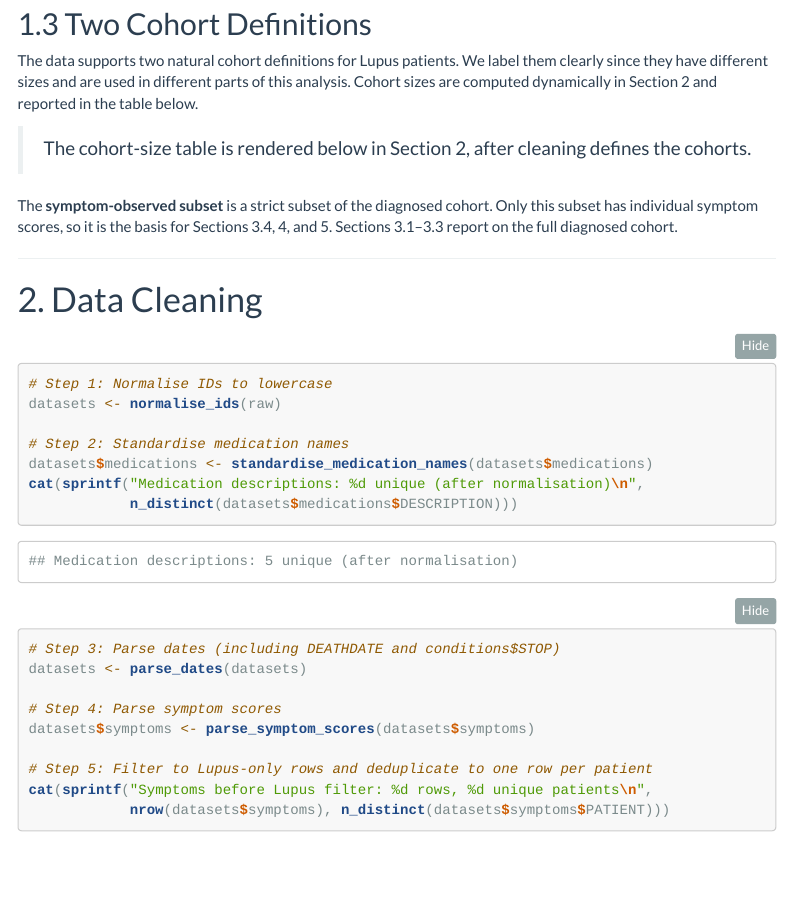
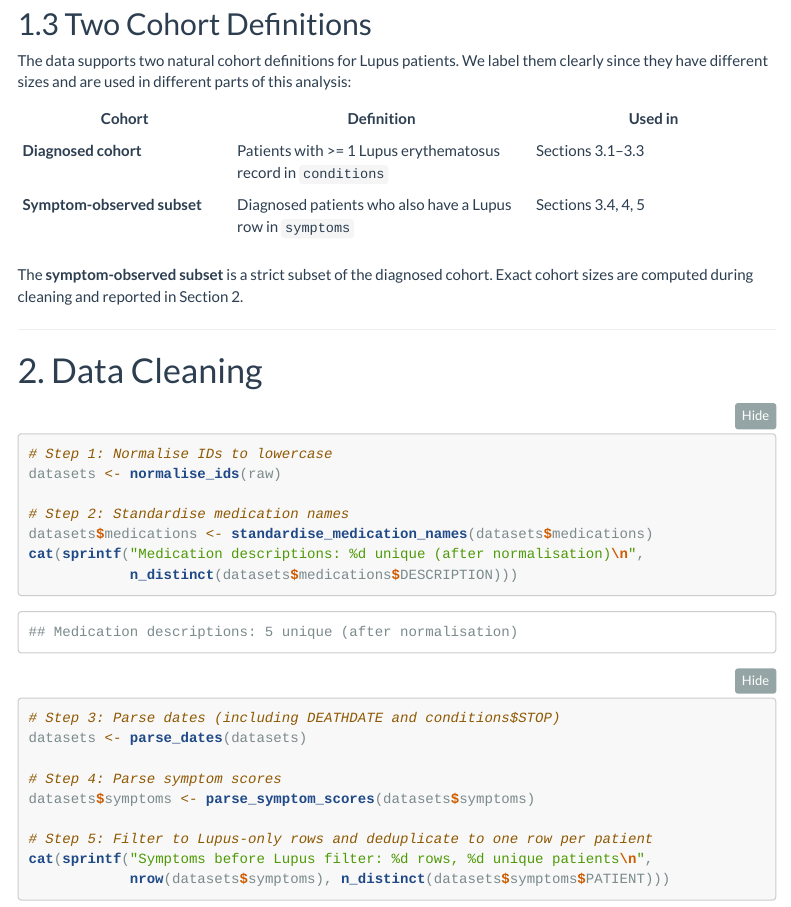
Before and after one commit to salzburry/century, an R Markdown document (century_health_analysis.Rmd): the page in a window 1100 px wide, from 2830 px down. The pictures show the output file century_health_analysis.html that the author committed with the source, opened offline; menus at the side of the page are left out; long lines of code are wrapped.

Commit message:
Final submission polish: remove hardcoded counts, clean up wording
Rmd:
- Replace hardcoded "948" in Sections 3.4 and 4 with dynamic
  n_symptom / comma(n_symptom) so the report is fully data-driven
- Clean up Section 1.3: remove empty placeholder chunk and awkward
  "rendered below" note; cohort table now lives in Section 2 where
  the data is available, Section 1.3 keeps a static definition table
  with "Used in" column for navigation
- Add explicit one-sentence note in Section 3.2 explaining that the
  REASONDESCRIPTION filter is intentional (Lupus-directed meds only)

helpers.R:
- Fix header: "must be installed" not "must be attached" since all
  calls are namespace-qualified

https://claude.ai/code/session_012yqwZquz4bvBP289TGs1oX

````diff
--- a/century_health_analysis.Rmd
+++ b/century_health_analysis.Rmd
@@ -106,17 +106,14 @@ The five datasets are connected through **patient UUIDs** and **encounter UUIDs*
 
 ## 1.3 Two Cohort Definitions
 
-The data supports two natural cohort definitions for Lupus patients. We label them clearly since they have different sizes and are used in different parts of this analysis. Cohort sizes are computed dynamically in Section 2 and reported in the table below.
+The data supports two natural cohort definitions for Lupus patients. We label them clearly since they have different sizes and are used in different parts of this analysis:
 
-```{r cohort-sizes, echo=FALSE, results='asis'}
-# This chunk runs after cleaning (Section 2 computes the values);
-# it is placed here narratively but the sizes are filled in at render time.
-# The actual computation happens in the extract-for-convenience chunk.
-```
+| Cohort | Definition | Used in |
+|--------|-----------|---------|
+| **Diagnosed cohort** | Patients with >= 1 Lupus erythematosus record in `conditions` | Sections 3.1–3.3 |
+| **Symptom-observed subset** | Diagnosed patients who also have a Lupus row in `symptoms` | Sections 3.4, 4, 5 |
 
-> The cohort-size table is rendered below in Section 2, after cleaning defines the cohorts.
-
-The **symptom-observed subset** is a strict subset of the diagnosed cohort. Only this subset has individual symptom scores, so it is the basis for Sections 3.4, 4, and 5. Sections 3.1–3.3 report on the full diagnosed cohort.
+The **symptom-observed subset** is a strict subset of the diagnosed cohort. Exact cohort sizes are computed during cleaning and reported in Section 2.
 
 ---
 
````
Also changed, not shown: R/helpers.R (+2 -3 lines), century_health_analysis.html, century_health_analysis.Rmd (7 more changed lines).
